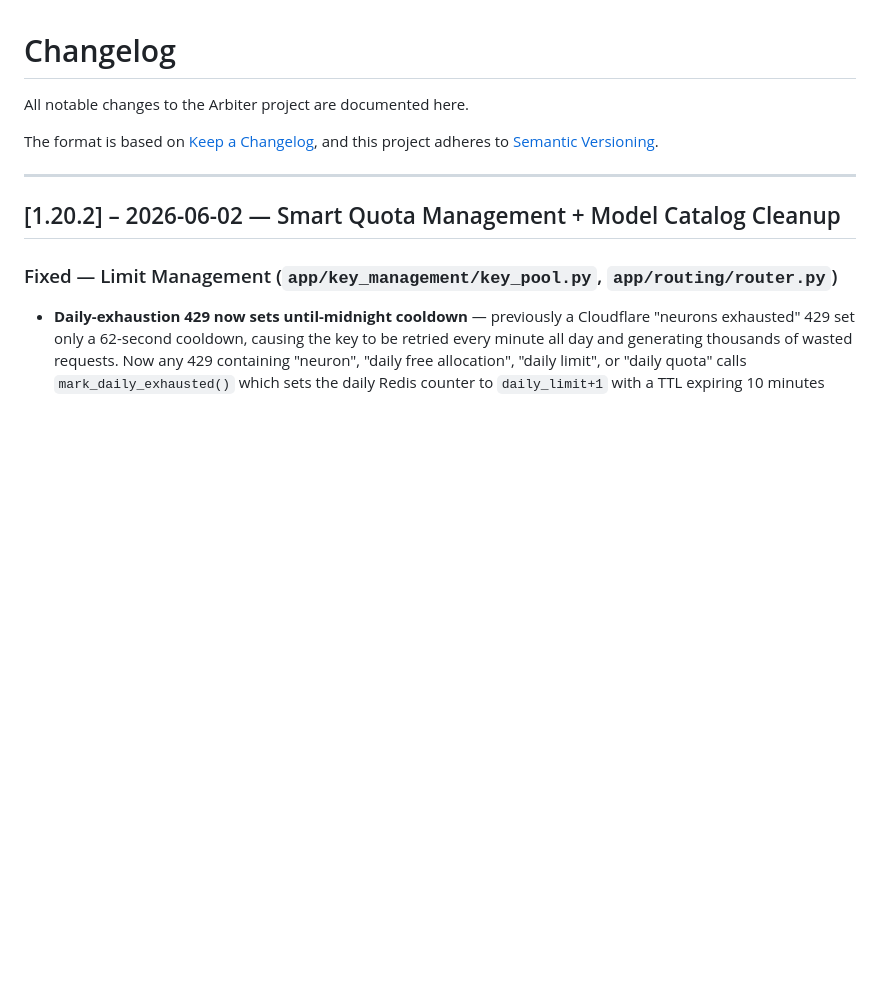
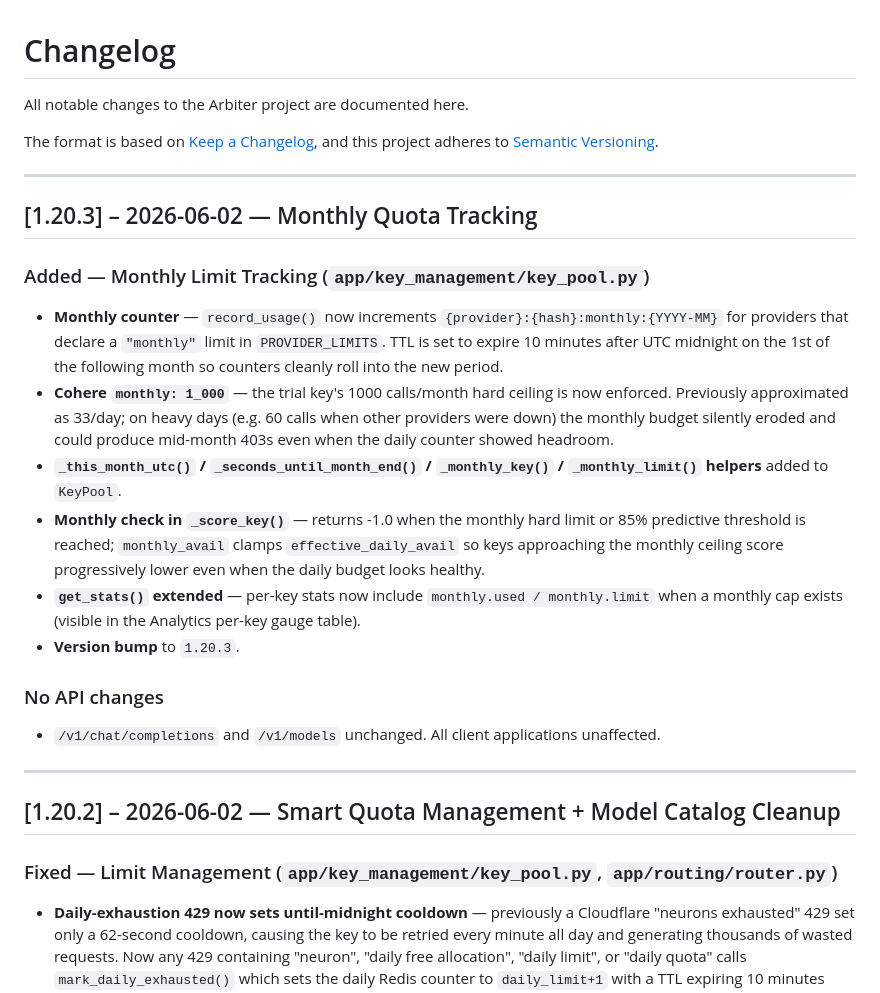
Before and after one commit to koushikch7/arbiter, a Markdown page: CHANGELOG.md, the part around the change. GitHub-like rendering; blank space fills up the shorter version.

Commit message:
docs: add v1.20.3 CHANGELOG entry and update README What-s-New

```diff
--- a/CHANGELOG.md
+++ b/CHANGELOG.md
@@ -3,6 +3,23 @@
 All notable changes to the Arbiter project are documented here.
 
 The format is based on [Keep a Changelog](https://keepachangelog.com/en/1.0.0/), and this project adheres to [Semantic Versioning](https://semver.org/spec/v2.0.0.html).
+
+---
+
+## [1.20.3] – 2026-06-02 — Monthly Quota Tracking
+
+### Added — Monthly Limit Tracking (`app/key_management/key_pool.py`)
+
+- **Monthly counter** — `record_usage()` now increments `{provider}:{hash}:monthly:{YYYY-MM}` for providers that declare a `"monthly"` limit in `PROVIDER_LIMITS`. TTL is set to expire 10 minutes after UTC midnight on the 1st of the following month so counters cleanly roll into the new period.
+- **Cohere `monthly: 1_000`** — the trial key's 1000 calls/month hard ceiling is now enforced. Previously approximated as 33/day; on heavy days (e.g. 60 calls when other providers were down) the monthly budget silently eroded and could produce mid-month 403s even when the daily counter showed headroom.
+- **`_this_month_utc()` / `_seconds_until_month_end()` / `_monthly_key()` / `_monthly_limit()` helpers** added to `KeyPool`.
+- **Monthly check in `_score_key()`** — returns -1.0 when the monthly hard limit or 85% predictive threshold is reached; `monthly_avail` clamps `effective_daily_avail` so keys approaching the monthly ceiling score progressively lower even when the daily budget looks healthy.
+- **`get_stats()` extended** — per-key stats now include `monthly.used / monthly.limit` when a monthly cap exists (visible in the Analytics per-key gauge table).
+- **Version bump** to `1.20.3`.
+
+### No API changes
+
+- `/v1/chat/completions` and `/v1/models` unchanged. All client applications unaffected.
 
 ---
 
```
Also changed, not shown: README.md (+1 -0 lines).
